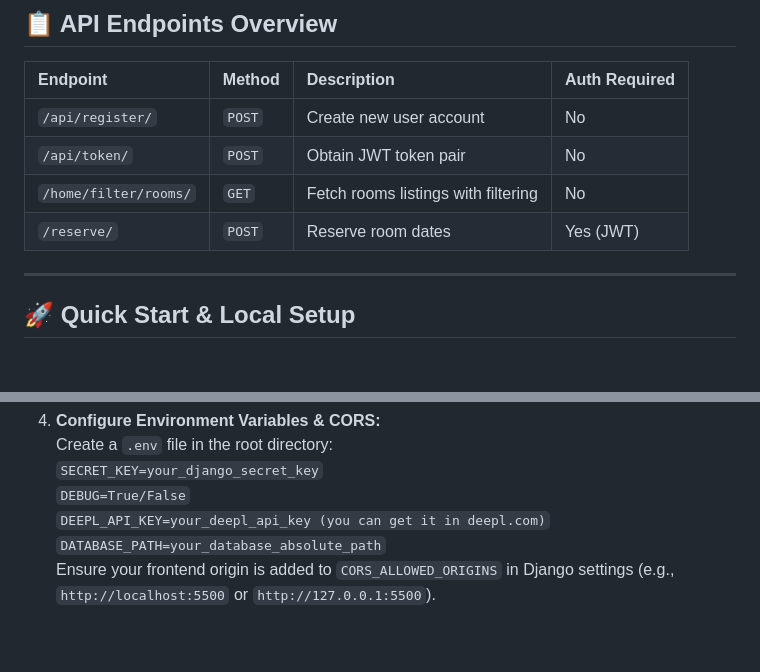
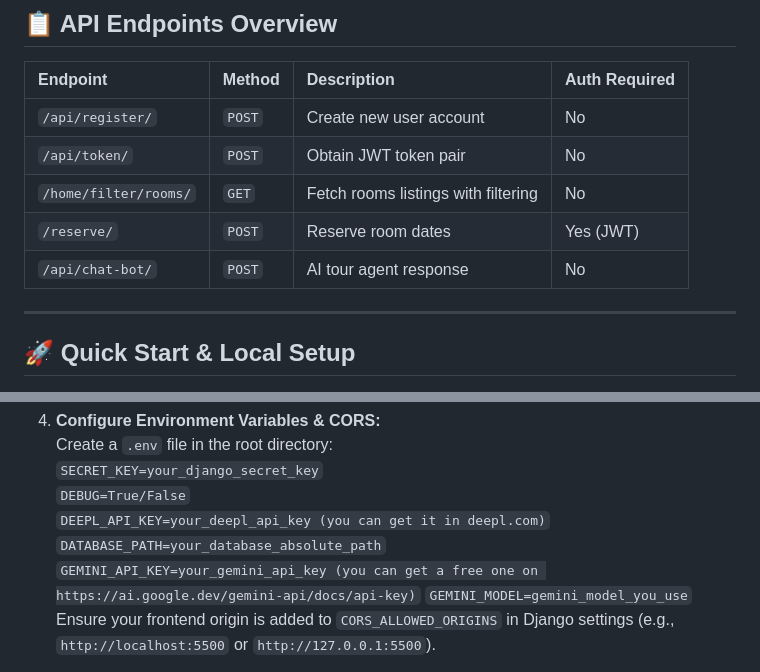
Before and after one commit to armannq13-hash/drf_booking, a Markdown page: README.md, 2 parts joined by grey strips. Drawn GitHub-style; blank space fills up the shorter version.

```diff
--- a/README.md
+++ b/README.md
@@ -42,6 +42,7 @@ A full-stack accommodation reservation engine replicating core Booking.com workf
 | `/api/token/` | `POST` | Obtain JWT token pair | No |
 | `/home/filter/rooms/` | `GET` | Fetch rooms listings with filtering | No |
 | `/reserve/` | `POST` | Reserve room dates | Yes (JWT) |
+| `/api/chat-bot/` | `POST` | AI tour agent response | No |
 
 ---
 
@@ -70,6 +71,8 @@ A full-stack accommodation reservation engine replicating core Booking.com workf
    `DEBUG=True/False`
    `DEEPL_API_KEY=your_deepl_api_key (you can get it in deepl.com)`
    `DATABASE_PATH=your_database_absolute_path`
+   `GEMINI_API_KEY=your_gemini_api_key (you can get a free one on https://ai.google.dev/gemini-api/docs/api-key)`
+   `GEMINI_MODEL=gemini_model_you_use`
    Ensure your frontend origin is added to `CORS_ALLOWED_ORIGINS` in Django settings (e.g., `http://localhost:5500` or `http://127.0.0.1:5500`).
 
 6. **Configure Frontend Base URL:**
```
